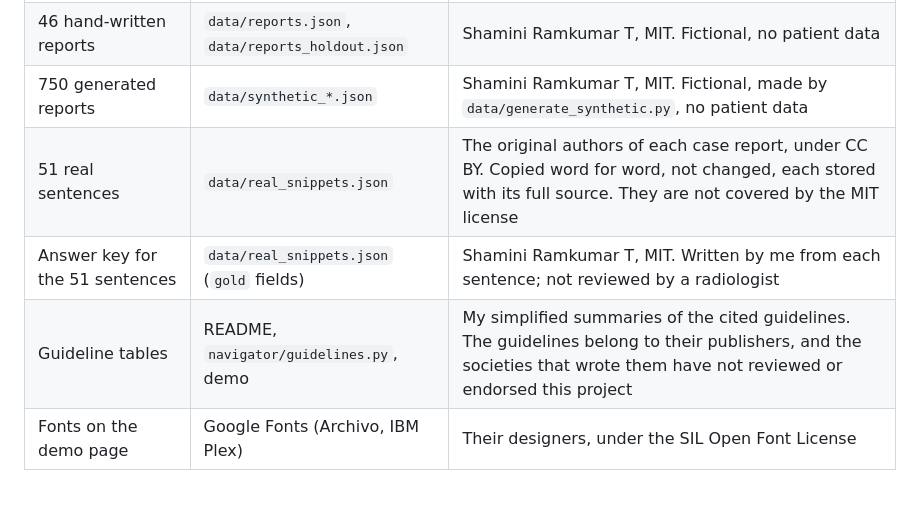
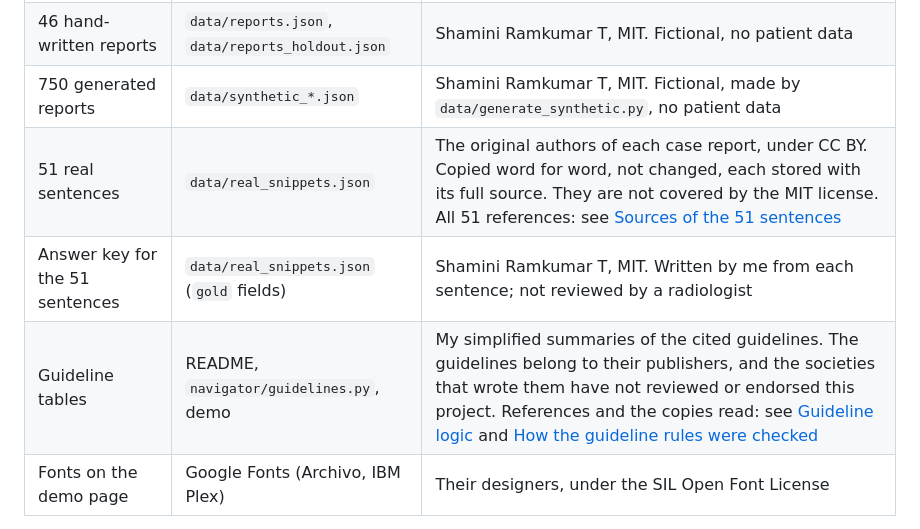
Before and after one commit to ShaminiRamkumarT/incidentaloma-navigator, a Markdown page: README.md, the part around the change. GitHub-like rendering; blank space fills up the shorter version.

Commit message:
Link reference lists from the licence table

```diff
--- a/README.md
+++ b/README.md
@@ -325,9 +325,9 @@ What this repository contains, who it belongs to, and under which terms:
 | Code, browser demo, rules engine, trained model | `navigator/`, `web/`, scripts | Shamini Ramkumar T, MIT license ([LICENSE](LICENSE)) |
 | 46 hand-written reports | `data/reports.json`, `data/reports_holdout.json` | Shamini Ramkumar T, MIT. Fictional, no patient data |
 | 750 generated reports | `data/synthetic_*.json` | Shamini Ramkumar T, MIT. Fictional, made by `data/generate_synthetic.py`, no patient data |
-| 51 real sentences | `data/real_snippets.json` | The original authors of each case report, under CC BY. Copied word for word, not changed, each stored with its full source. They are not covered by the MIT license |
+| 51 real sentences | `data/real_snippets.json` | The original authors of each case report, under CC BY. Copied word for word, not changed, each stored with its full source. They are not covered by the MIT license. All 51 references: see [Sources of the 51 sentences](#real-wording-check-published-case-reports) |
 | Answer key for the 51 sentences | `data/real_snippets.json` (`gold` fields) | Shamini Ramkumar T, MIT. Written by me from each sentence; not reviewed by a radiologist |
-| Guideline tables | README, `navigator/guidelines.py`, demo | My simplified summaries of the cited guidelines. The guidelines belong to their publishers, and the societies that wrote them have not reviewed or endorsed this project |
+| Guideline tables | README, `navigator/guidelines.py`, demo | My simplified summaries of the cited guidelines. The guidelines belong to their publishers, and the societies that wrote them have not reviewed or endorsed this project. References and the copies read: see [Guideline logic](#guideline-logic-simplified) and [How the guideline rules were checked](#how-the-guideline-rules-were-checked) |
 | Fonts on the demo page | Google Fonts (Archivo, IBM Plex) | Their designers, under the SIL Open Font License |
 
 No real patient records, credentialed datasets (such as MIMIC) or data under restrictive terms were used. Sources I looked at and decided not to use, because their terms don't allow public redistribution, are MTSamples and the Indiana University chest X-ray reports (Open-i).
```
